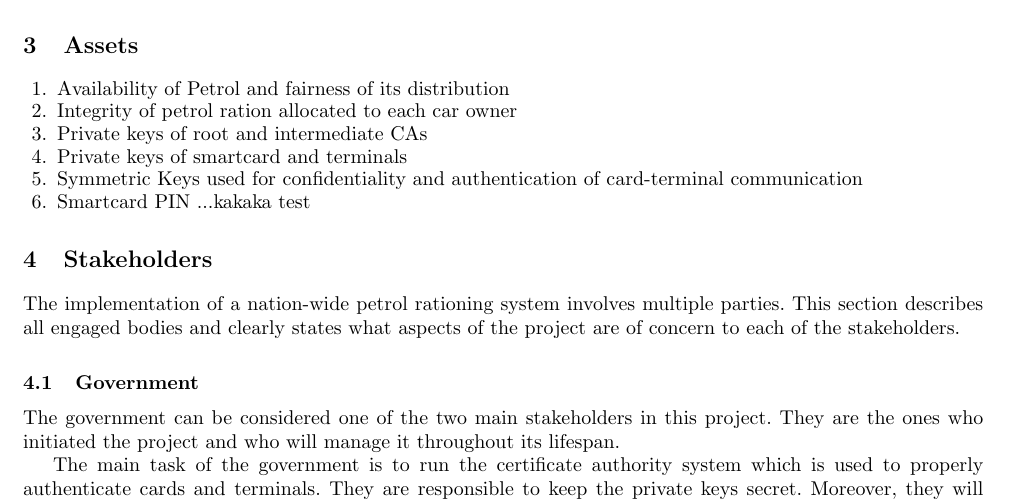
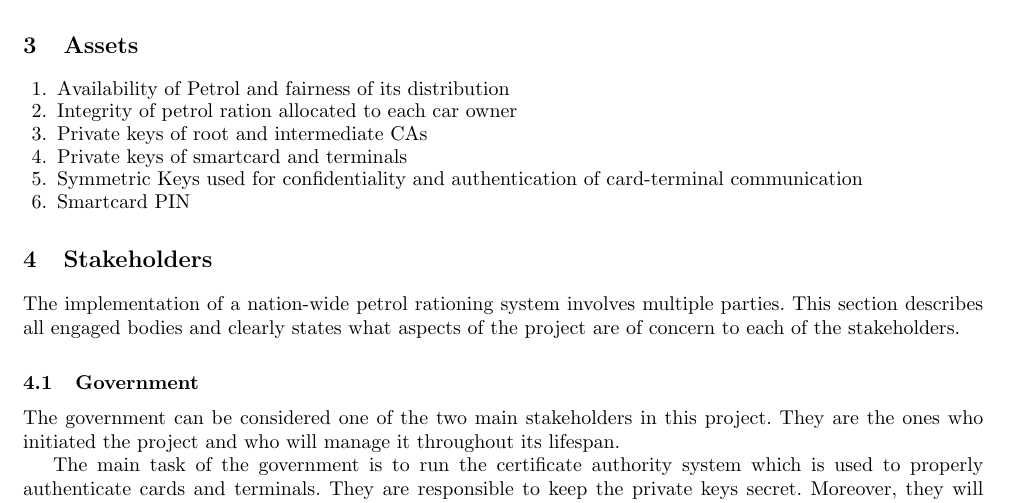
Before and after one commit to ash2005/javacard-petrol-rationing, a LaTeX paper (Design/design.tex): part of page 2 of 7, cut so that both start at the same text. Compiled offline with pdfLaTeX.

Commit message:
back to normal

```diff
--- a/Design/design.tex
+++ b/Design/design.tex
@@ -30,7 +30,7 @@
   \item Private keys of root and intermediate CAs
   \item Private keys of smartcard and terminals
   \item Symmetric Keys used for confidentiality and authentication of card-terminal communication
-  \item Smartcard PIN ...kakaka test
+  \item Smartcard PIN
 \end{enumerate}
 
 \section{Stakeholders}
```
